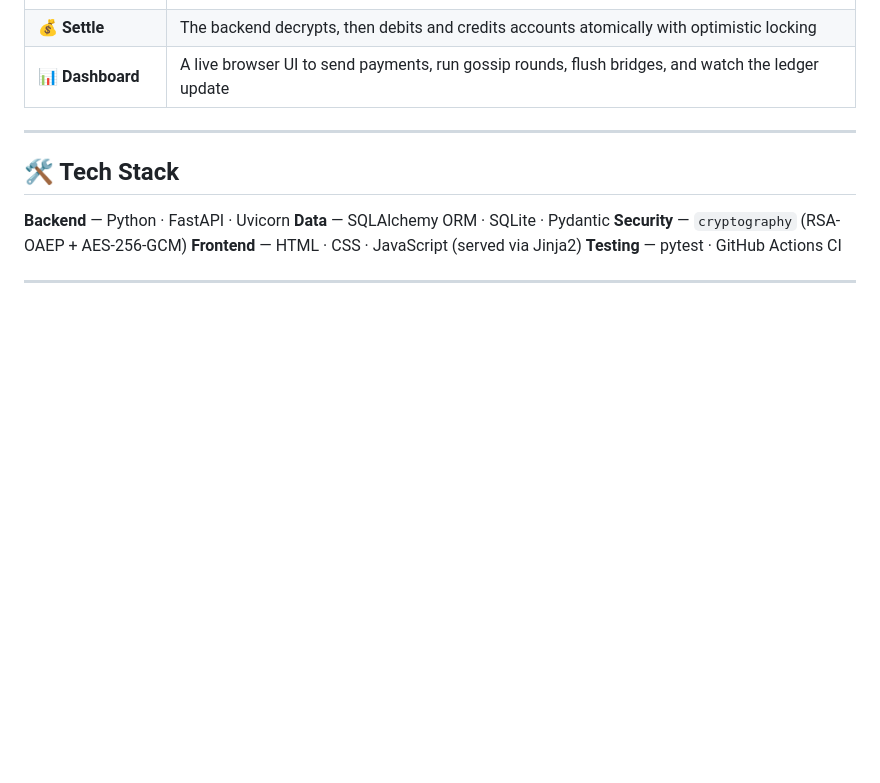
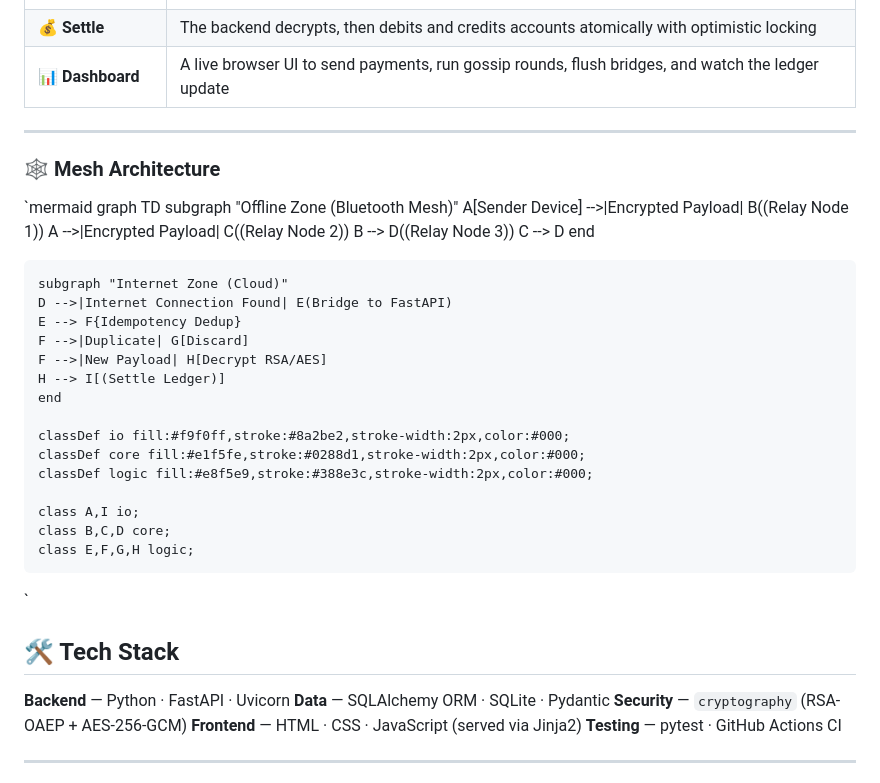
Before and after one commit to Shashank17singh/UPI_Mesh, a Markdown page: README.md, the part around the change. Drawn GitHub-style; blank space fills up the shorter version.

Commit message:
Add Mermaid architecture diagram

```diff
--- a/README.md
+++ b/README.md
@@ -34,6 +34,36 @@ UPI_Mesh simulates a UPI payment that has to survive **zero internet connectivit
 | 📊 **Dashboard** | A live browser UI to send payments, run gossip rounds, flush bridges, and watch the ledger update |
 
 ---
+
+
+
+### 🕸️ Mesh Architecture
+
+`mermaid
+graph TD
+    subgraph "Offline Zone (Bluetooth Mesh)"
+    A[Sender Device] -->|Encrypted Payload| B((Relay Node 1))
+    A -->|Encrypted Payload| C((Relay Node 2))
+    B --> D((Relay Node 3))
+    C --> D
+    end
+
+    subgraph "Internet Zone (Cloud)"
+    D -->|Internet Connection Found| E(Bridge to FastAPI)
+    E --> F{Idempotency Dedup}
+    F -->|Duplicate| G[Discard]
+    F -->|New Payload| H[Decrypt RSA/AES]
+    H --> I[(Settle Ledger)]
+    end
+
+    classDef io fill:#f9f0ff,stroke:#8a2be2,stroke-width:2px,color:#000;
+    classDef core fill:#e1f5fe,stroke:#0288d1,stroke-width:2px,color:#000;
+    classDef logic fill:#e8f5e9,stroke:#388e3c,stroke-width:2px,color:#000;
+
+    class A,I io;
+    class B,C,D core;
+    class E,F,G,H logic;
+`
 
 ## 🛠️ Tech Stack
 
```
